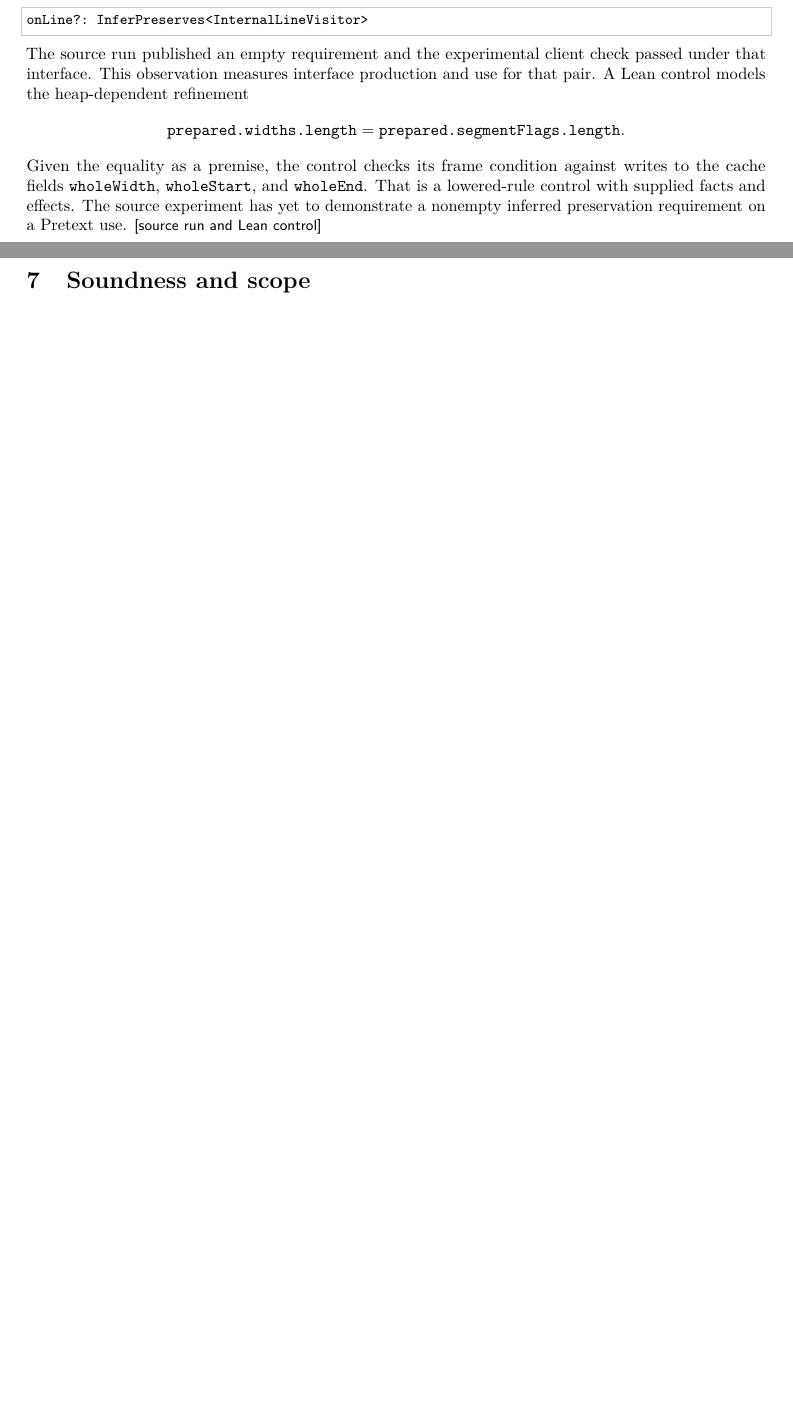
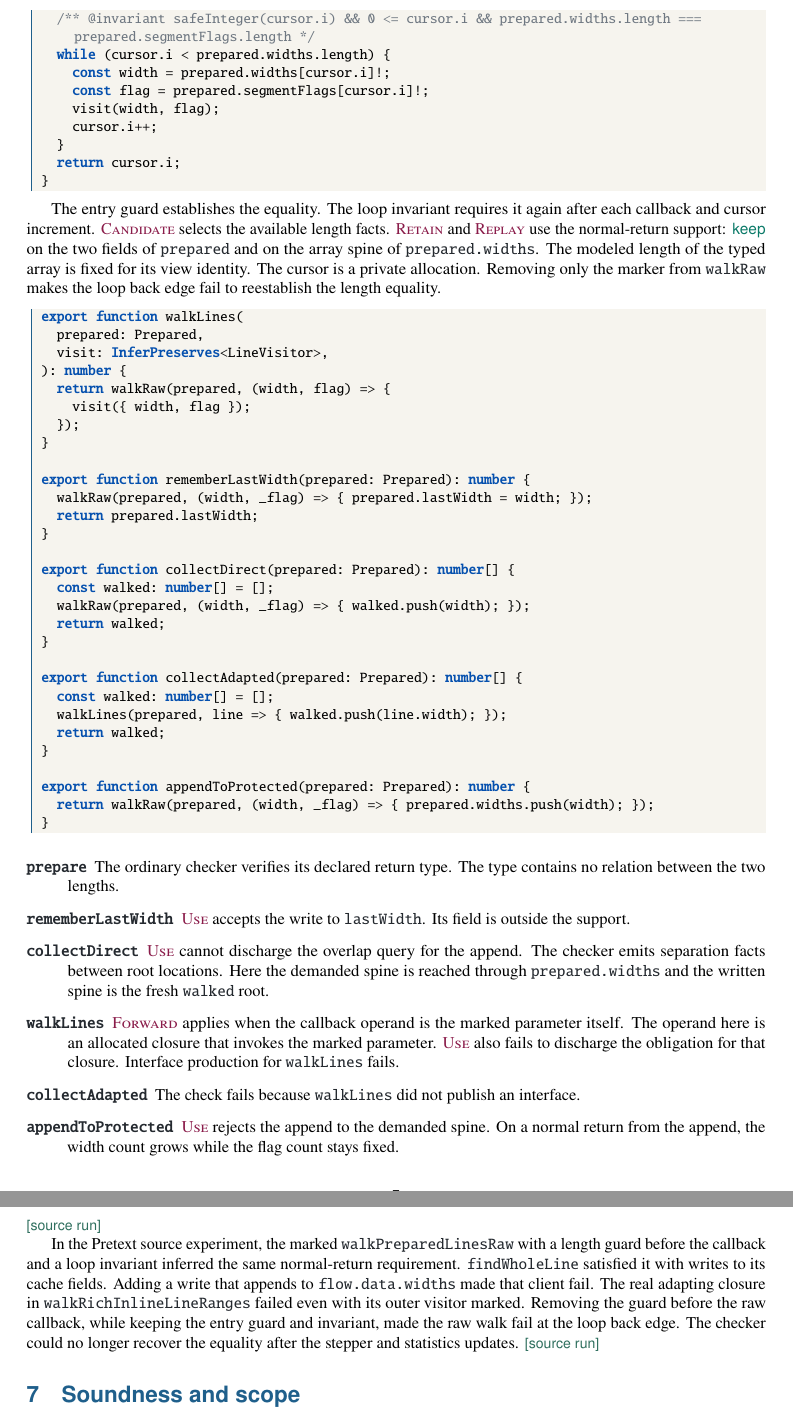
Before and after one commit to cristianoc/TScert, a LaTeX paper (docs/drafts/inferred-callback-preservation-note/note.tex): two parts of pages 6 and 7 of 7 before the commit and two parts of pages 7 and 8 of 8 after it, joined at a grey line, cut at the place of the change, the shorter picture padded with empty space. Compiled offline with pdfLaTeX.

Commit message:
Style the callback paper and document the adapting visitor example
Why:
    The paper used monochrome listings and described only the Pretext run
    with an empty requirement. The guarded run and its reduced example
    give a concrete boundary for the existing rules.

Docs modified (Inferred callback preservation):
  Before:
    The PDF used monochrome listings and the examples ended at the
    Pretext run with an empty requirement.
  After:
    The PDF uses the Read-only frames palette, with highlighted
    TypeScript and pseudocode. The examples include the reduced
    parallel-array walker and describe the observed results for direct
    mutation, fresh allocation, and closure adaptation.

Validation:
    Built the PDF, checked the listing against the verifier input,
    and ran node tests/docs.mts.

Outcome: no-behaviour-change
Parts: docs

```diff
--- a/docs/drafts/inferred-callback-preservation-note/note.tex
+++ b/docs/drafts/inferred-callback-preservation-note/note.tex
@@ -29,7 +72,8 @@
 \newcommand{\argroots}{\operatorname{actuals}}
 \newcommand{\spine}{\operatorname{spine}}
 \newcommand{\termsame}{\mathrel{\#}}
-\title{Inferred callback preservation\\[2pt]\large Effect requirements for heap-dependent refinements in TScert}
+\title{\sffamily\bfseries\color{accent}Inferred callback preservation\\[2pt]
+  \large\normalfont\color{black}Effect requirements for heap-dependent refinements in TScert}
 \author{TScert working paper}
 \date{22 November 2026}
 
@@ -498,8 +544,3 @@ marked declaration. It checks both layouts of the test program,
 with the declarations in one file and with imports across a
 module boundary. \status{source regression}
 
-The guarded Pretext walker \code{walkPreparedLinesRaw} takes the
-annotated parameter below. Its caller \code{findWholeLine} passes
-\code{flow.data} and the callback.
-\begin{lstlisting}
-onLine?: InferPreserves<InternalLineVisitor>
@@ -505,0 +555 @@ onLine?: InferPreserves<InternalLineVisitor>
+\begin{lstlisting}[language=TypeScript]
@@ -506,19 +574,90 @@ onLine?: InferPreserves<InternalLineVisitor>
+  /** @invariant safeInteger(cursor.i) && 0 <= cursor.i && prepared.widths.length === prepared.segmentFlags.length */
+  while (cursor.i < prepared.widths.length) {
+    const width = prepared.widths[cursor.i]!;
+    const flag = prepared.segmentFlags[cursor.i]!;
+    visit(width, flag);
+    cursor.i++;
+  }
+  return cursor.i;
+}
 \end{lstlisting}
-The source run
-published an empty requirement and the experimental client check
-passed under that interface. This observation measures interface
-production and use for that pair. A Lean control models the
-heap-dependent refinement
-\[
- \code{prepared.widths.length}
-   = \code{prepared.segmentFlags.length}.
-\]
-Given the equality as a premise, the control checks its frame
-condition against writes to the cache fields \code{wholeWidth},
-\code{wholeStart}, and \code{wholeEnd}. That is a lowered-rule
-control with supplied facts and effects. The source experiment
-has yet to demonstrate a nonempty inferred preservation requirement
-on a Pretext use. \status{source run and Lean control}
+
+The entry guard establishes the equality. The loop invariant
+requires it again after each callback and cursor increment.
+\ruleName{Candidate} selects the available length facts.
+\ruleName{Retain} and \ruleName{Replay} use the normal-return
+support: \keep{} on the two fields of \code{prepared} and on the
+array spine of \code{prepared.widths}. The modeled length of the
+typed array is fixed for its view identity. The cursor is a private
+allocation. Removing only the marker from \code{walkRaw} makes
+the loop back edge fail to reestablish the length equality.
+
+\begin{lstlisting}[language=TypeScript]
+export function walkLines(
+  prepared: Prepared,
+  visit: InferPreserves<LineVisitor>,
+): number {
+  return walkRaw(prepared, (width, flag) => {
+    visit({ width, flag });
+  });
+}
+
+export function rememberLastWidth(prepared: Prepared): number {
+  walkRaw(prepared, (width, _flag) => { prepared.lastWidth = width; });
+  return prepared.lastWidth;
+}
+
+export function collectDirect(prepared: Prepared): number[] {
+  const walked: number[] = [];
+  walkRaw(prepared, (width, _flag) => { walked.push(width); });
+  return walked;
+}
+
+export function collectAdapted(prepared: Prepared): number[] {
+  const walked: number[] = [];
+  walkLines(prepared, line => { walked.push(line.width); });
+  return walked;
+}
+
+export function appendToProtected(prepared: Prepared): number {
+  return walkRaw(prepared, (width, _flag) => { prepared.widths.push(width); });
+}
+\end{lstlisting}
+
+\begin{description}
+\item[\code{prepare}] The ordinary checker verifies its declared
+return type. The type contains no relation between the two lengths.
+\item[\code{rememberLastWidth}] \ruleName{Use} accepts the
+write to \code{lastWidth}. Its field is outside the support.
+\item[\code{collectDirect}] \ruleName{Use} cannot discharge the
+overlap query for the append. The checker emits separation facts
+between root locations. Here the demanded spine is reached through
+\code{prepared.widths} and the written spine is the fresh
+\code{walked} root.
+\item[\code{walkLines}] \ruleName{Forward} applies when the
+callback operand is the marked parameter itself. The operand here
+is an allocated closure that invokes the marked parameter.
+\ruleName{Use} also fails to discharge the obligation for that
+closure. Interface production for \code{walkLines} fails.
+\item[\code{collectAdapted}] The check fails because
+\code{walkLines} did not publish an interface.
+\item[\code{appendToProtected}] \ruleName{Use} rejects the
+append to the demanded spine. On a normal return from the append,
+the width count grows while the flag count stays fixed.
+\end{description}
+\status{source run}
+
+In the Pretext source experiment, the marked
+\code{walkPreparedLinesRaw} with a length guard before the callback
+and a loop invariant inferred the same normal-return requirement.
+\code{findWholeLine} satisfied it with writes to its cache fields.
+Adding a write that appends to \code{flow.data.widths} made that
+client fail. The real adapting closure in
+\code{walkRichInlineLineRanges} failed even with its outer visitor
+marked. Removing the guard before the raw callback, while keeping
+the entry guard and invariant, made the raw walk fail at the loop
+back edge. The checker could no longer recover the equality after
+the stepper and statistics updates. \status{source run}
 
 \section{Soundness and scope}\label{sec:soundness}
 
```
Also changed, not shown: docs/drafts/inferred-callback-preservation.md (+7 -4 lines), docs/drafts/inferred-callback-preservation-note/inferred-callback-preservation.pdf, docs/drafts/inferred-callback-preservation-note/note.tex (121 more changed lines).
